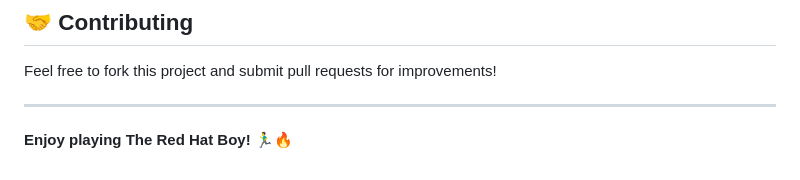
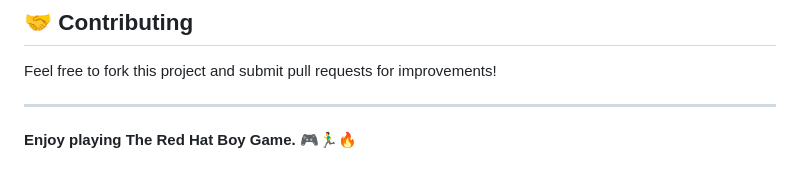
Before and after one commit to Isuru-Eranda/2D-Game, a Markdown page: README.md, the part around the change. Rendered like a GitHub page.

Commit message:
Update README.md to enhance the closing message for clarity and engagement

```diff
--- a/README.md
+++ b/README.md
@@ -104,4 +104,4 @@ Feel free to fork this project and submit pull requests for improvements!
 
 ---
 
-**Enjoy playing The Red Hat Boy! 🏃‍♂️🔥**
+**Enjoy playing The Red Hat Boy Game. 🎮🏃‍♂️🔥**
```
